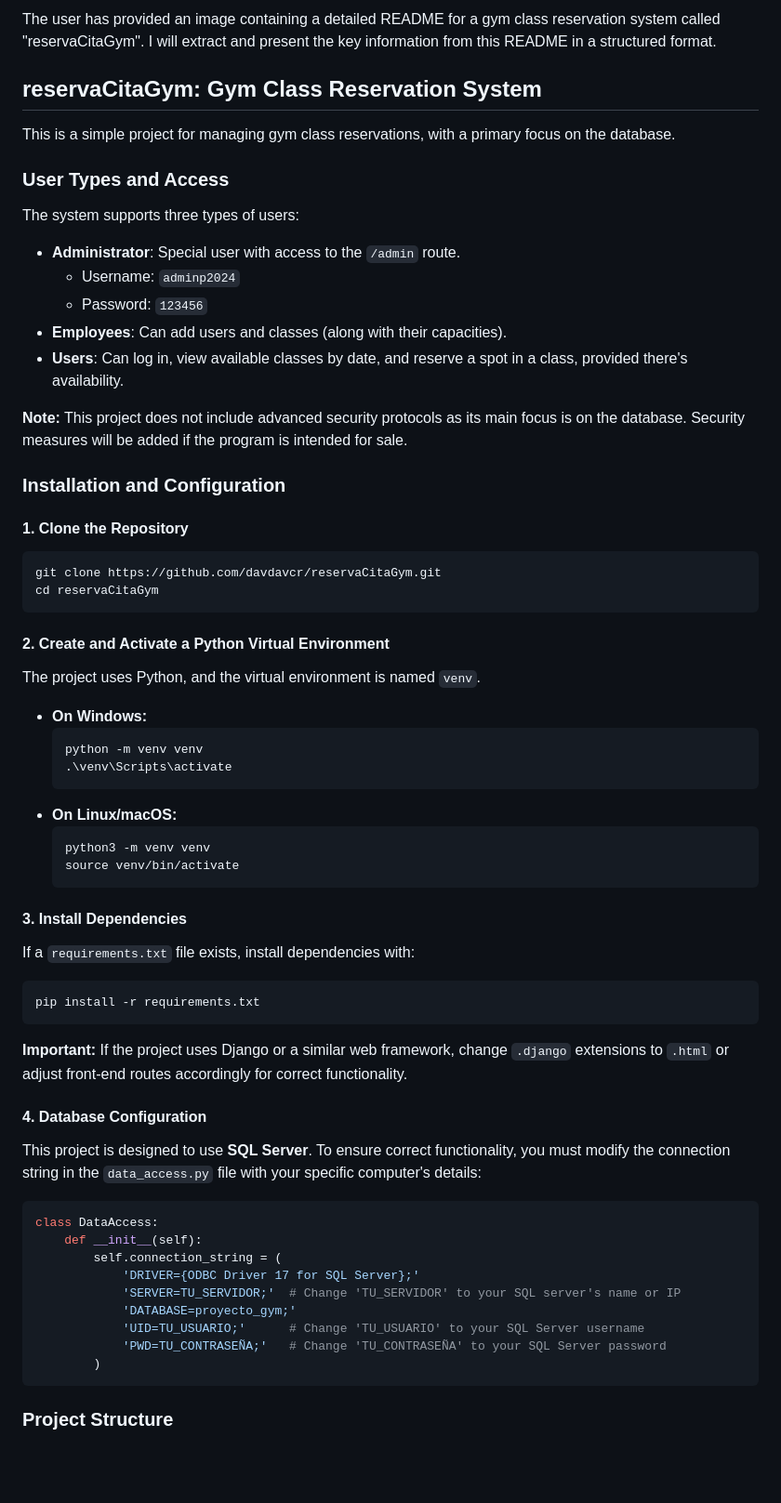
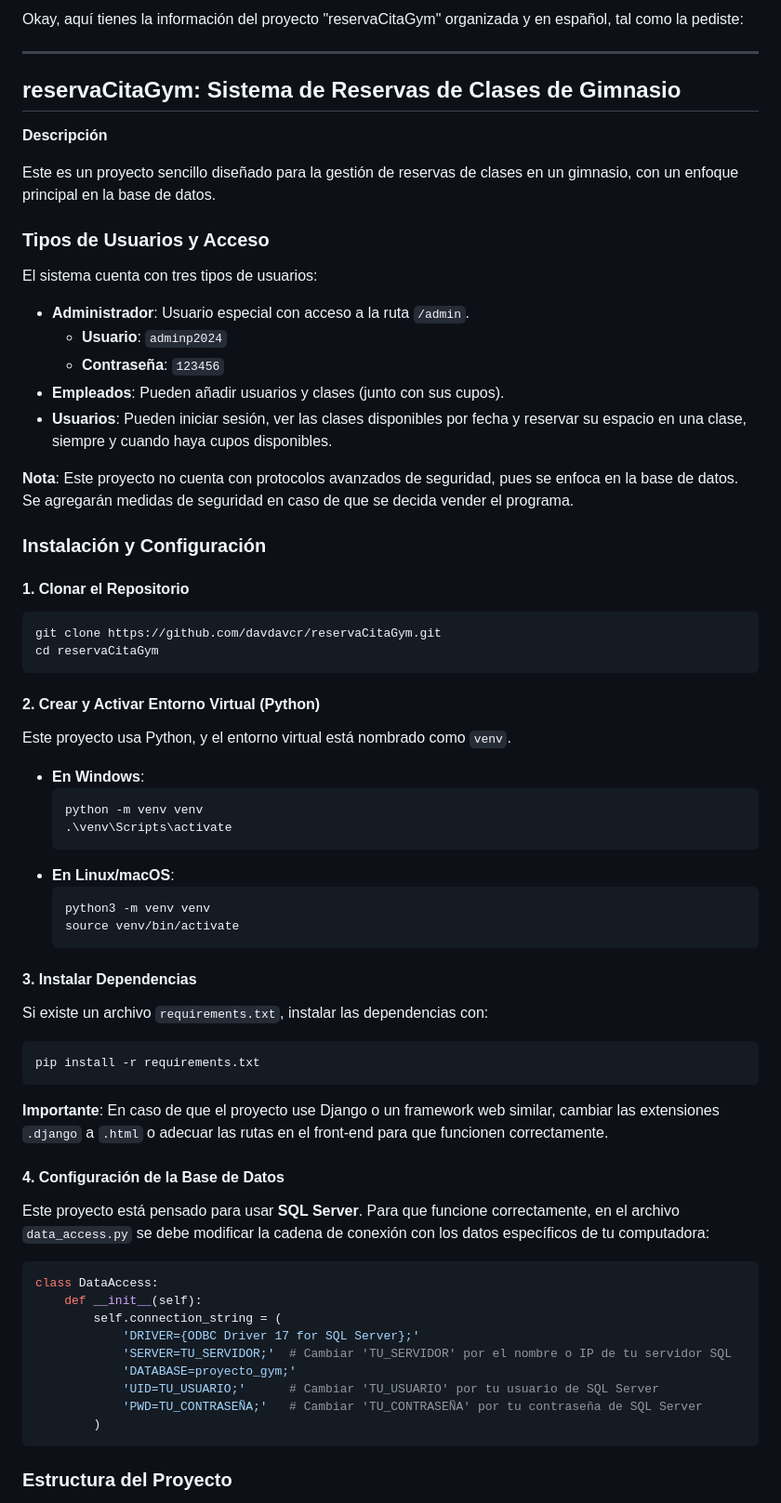
Before and after one commit to davdavcr/reservaCitaGym, a Markdown page: README.md, the part around the change printed below. Shown: that part at 93% size. Drawn GitHub-style; blank space fills up the shorter version.

Commit message:
Update README.md
ultimo cambio

````diff
--- a/README.md
+++ b/README.md
@@ -1,70 +1,74 @@
-The user has provided an image containing a detailed README for a gym class reservation system called "reservaCitaGym". I will extract and present the key information from this README in a structured format.
+Okay, aquí tienes la información del proyecto "reservaCitaGym" organizada y en español, tal como la pediste:
 
-## reservaCitaGym: Gym Class Reservation System
+-----
 
-This is a simple project for managing gym class reservations, with a primary focus on the database.
+## reservaCitaGym: Sistema de Reservas de Clases de Gimnasio
 
-### User Types and Access
+**Descripción**
 
-The system supports three types of users:
+Este es un proyecto sencillo diseñado para la gestión de reservas de clases en un gimnasio, con un enfoque principal en la base de datos.
 
-  * **Administrator**: Special user with access to the `/admin` route.
-      * Username: `adminp2024`
-      * Password: `123456`
-  * **Employees**: Can add users and classes (along with their capacities).
-  * **Users**: Can log in, view available classes by date, and reserve a spot in a class, provided there's availability.
+### Tipos de Usuarios y Acceso
 
-**Note:** This project does not include advanced security protocols as its main focus is on the database. Security measures will be added if the program is intended for sale.
+El sistema cuenta con tres tipos de usuarios:
 
-### Installation and Configuration
+  * **Administrador**: Usuario especial con acceso a la ruta `/admin`.
+      * **Usuario**: `adminp2024`
+      * **Contraseña**: `123456`
+  * **Empleados**: Pueden añadir usuarios y clases (junto con sus cupos).
+  * **Usuarios**: Pueden iniciar sesión, ver las clases disponibles por fecha y reservar su espacio en una clase, siempre y cuando haya cupos disponibles.
 
-#### 1\. Clone the Repository
+**Nota**: Este proyecto no cuenta con protocolos avanzados de seguridad, pues se enfoca en la base de datos. Se agregarán medidas de seguridad en caso de que se decida vender el programa.
+
+### Instalación y Configuración
+
+#### 1\. Clonar el Repositorio
 
 ```bash
 git clone https://github.com/davdavcr/reservaCitaGym.git
 cd reservaCitaGym
 ```
 
-#### 2\. Create and Activate a Python Virtual Environment
+#### 2\. Crear y Activar Entorno Virtual (Python)
 
-The project uses Python, and the virtual environment is named `venv`.
+Este proyecto usa Python, y el entorno virtual está nombrado como `venv`.
 
-  * **On Windows:**
+  * **En Windows**:
     ```bash
     python -m venv venv
     .\venv\Scripts\activate
     ```
-  * **On Linux/macOS:**
+  * **En Linux/macOS**:
     ```bash
     python3 -m venv venv
     source venv/bin/activate
     ```
 
-#### 3\. Install Dependencies
+#### 3\. Instalar Dependencias
 
-If a `requirements.txt` file exists, install dependencies with:
+Si existe un archivo `requirements.txt`, instalar las dependencias con:
 
 ```bash
 pip install -r requirements.txt
 ```
 
-**Important:** If the project uses Django or a similar web framework, change `.django` extensions to `.html` or adjust front-end routes accordingly for correct functionality.
+**Importante**: En caso de que el proyecto use Django o un framework web similar, cambiar las extensiones `.django` a `.html` o adecuar las rutas en el front-end para que funcionen correctamente.
 
-#### 4\. Database Configuration
+#### 4\. Configuración de la Base de Datos
 
-This project is designed to use **SQL Server**. To ensure correct functionality, you must modify the connection string in the `data_access.py` file with your specific computer's details:
+Este proyecto está pensado para usar **SQL Server**. Para que funcione correctamente, en el archivo `data_access.py` se debe modificar la cadena de conexión con los datos específicos de tu computadora:
 
 ```python
 class DataAccess:
     def __init__(self):
         self.connection_string = (
             'DRIVER={ODBC Driver 17 for SQL Server};'
-            'SERVER=TU_SERVIDOR;'  # Change 'TU_SERVIDOR' to your SQL server's name or IP
+            'SERVER=TU_SERVIDOR;'  # Cambiar 'TU_SERVIDOR' por el nombre o IP de tu servidor SQL
             'DATABASE=proyecto_gym;'
-            'UID=TU_USUARIO;'      # Change 'TU_USUARIO' to your SQL Server username
-            'PWD=TU_CONTRASEÑA;'   # Change 'TU_CONTRASEÑA' to your SQL Server password
+            'UID=TU_USUARIO;'      # Cambiar 'TU_USUARIO' por tu usuario de SQL Server
+            'PWD=TU_CONTRASEÑA;'   # Cambiar 'TU_CONTRASEÑA' por tu contraseña de SQL Server
         )
 ```
 
-### Project Structure
+### Estructura del Proyecto
 
````
Also changed, not shown: other parts of README.md (+26 -26 lines).
